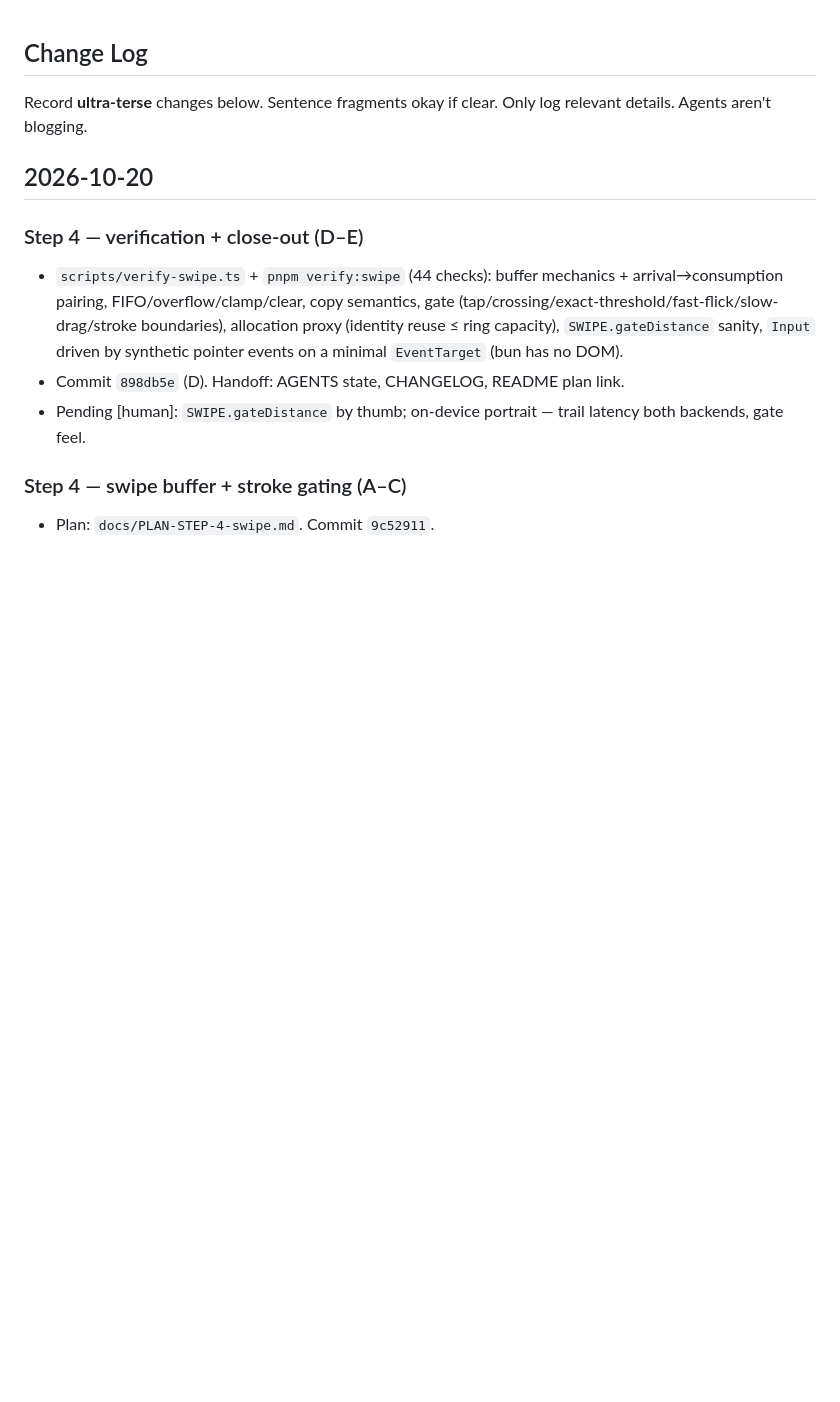
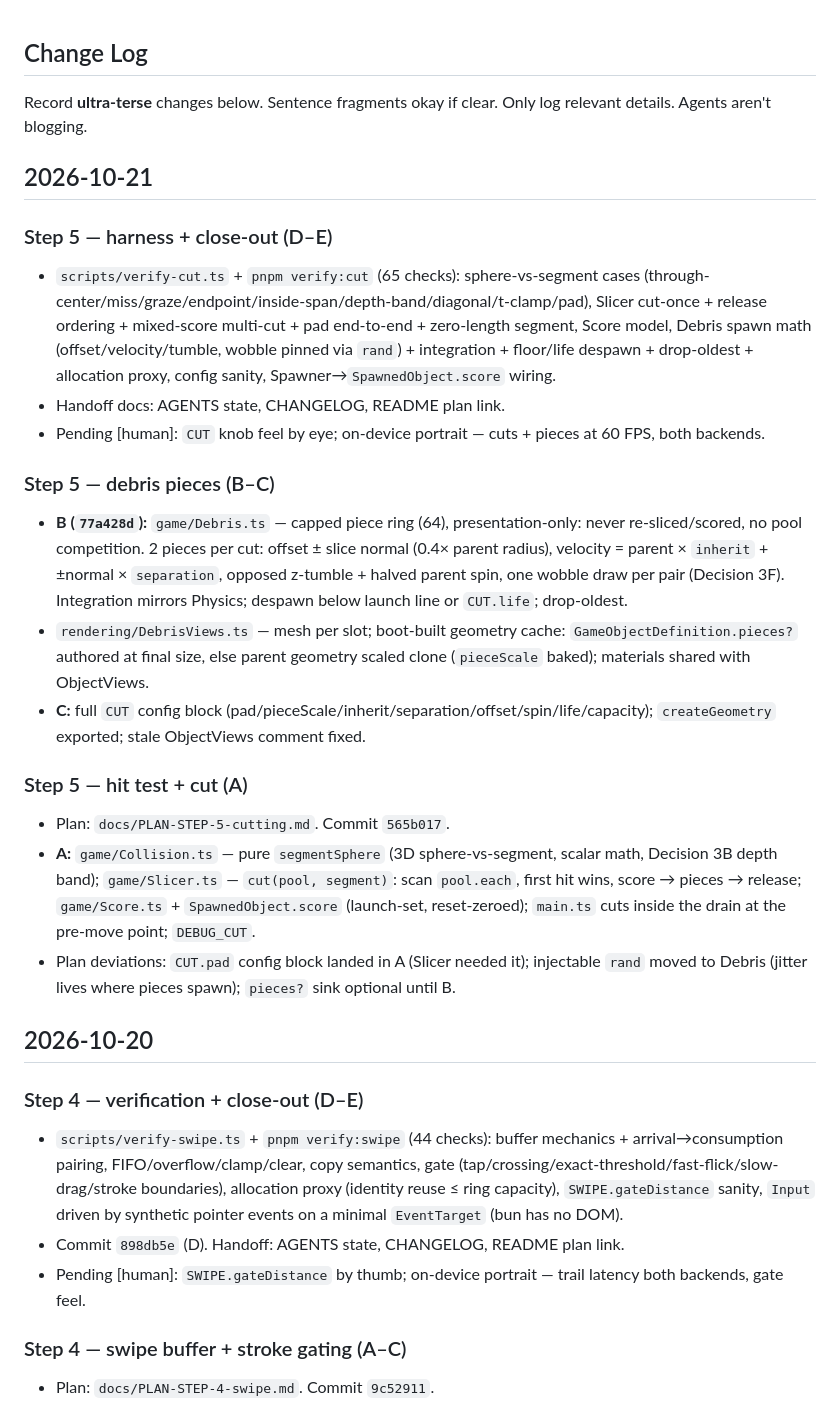
Before and after one commit to Made-of-Clay/tjsj-slash-master, a Markdown page: CHANGELOG.md, the part around the change. GitHub-like rendering; blank space fills up the shorter version.

```diff
--- a/CHANGELOG.md
+++ b/CHANGELOG.md
@@ -1,6 +1,26 @@
 ## Change Log
 
 Record **ultra-terse** changes below. Sentence fragments okay if clear. Only log relevant details. Agents aren't blogging.
+
+## 2026-10-21
+
+### Step 5 — harness + close-out (D–E)
+
+- `scripts/verify-cut.ts` + `pnpm verify:cut` (65 checks): sphere-vs-segment cases (through-center/miss/graze/endpoint/inside-span/depth-band/diagonal/t-clamp/pad), Slicer cut-once + release ordering + mixed-score multi-cut + pad end-to-end + zero-length segment, Score model, Debris spawn math (offset/velocity/tumble, wobble pinned via `rand`) + integration + floor/life despawn + drop-oldest + allocation proxy, config sanity, Spawner→`SpawnedObject.score` wiring.
+- Handoff docs: AGENTS state, CHANGELOG, README plan link.
+- Pending [human]: `CUT` knob feel by eye; on-device portrait — cuts + pieces at 60 FPS, both backends.
+
+### Step 5 — debris pieces (B–C)
+
+- **B (`77a428d`):** `game/Debris.ts` — capped piece ring (64), presentation-only: never re-sliced/scored, no pool competition. 2 pieces per cut: offset ± slice normal (0.4× parent radius), velocity = parent × `inherit` + ±normal × `separation`, opposed z-tumble + halved parent spin, one wobble draw per pair (Decision 3F). Integration mirrors Physics; despawn below launch line or `CUT.life`; drop-oldest.
+- `rendering/DebrisViews.ts` — mesh per slot; boot-built geometry cache: `GameObjectDefinition.pieces?` authored at final size, else parent geometry scaled clone (`pieceScale` baked); materials shared with ObjectViews.
+- **C:** full `CUT` config block (pad/pieceScale/inherit/separation/offset/spin/life/capacity); `createGeometry` exported; stale ObjectViews comment fixed.
+
+### Step 5 — hit test + cut (A)
+
+- Plan: `docs/PLAN-STEP-5-cutting.md`. Commit `565b017`.
+- **A:** `game/Collision.ts` — pure `segmentSphere` (3D sphere-vs-segment, scalar math, Decision 3B depth band); `game/Slicer.ts` — `cut(pool, segment)`: scan `pool.each`, first hit wins, score → pieces → release; `game/Score.ts` + `SpawnedObject.score` (launch-set, reset-zeroed); `main.ts` cuts inside the drain at the pre-move point; `DEBUG_CUT`.
+- Plan deviations: `CUT.pad` config block landed in A (Slicer needed it); injectable `rand` moved to Debris (jitter lives where pieces spawn); `pieces?` sink optional until B.
 
 ## 2026-10-20
 
```
Also changed, not shown: AGENTS.md (+40 -25 lines), README.md (+1 -0 lines).
